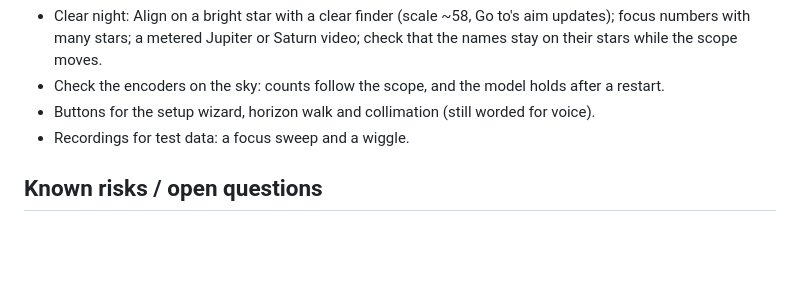
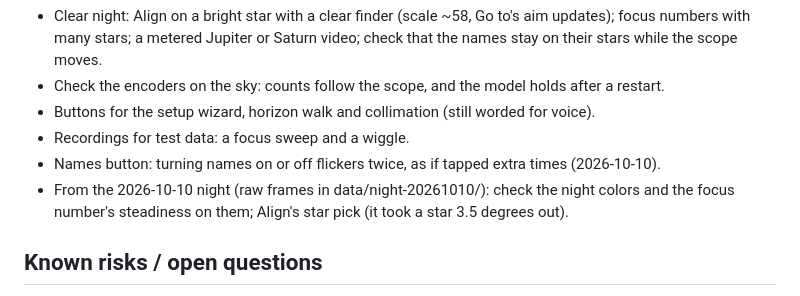
Before and after one commit to bryan631/astro, a Markdown page: docs/plan.md, the part around the change. GitHub-like rendering; blank space fills up the shorter version.

Commit message:
Plan: names flicker, night data to review
Co-Authored-By: Claude Opus 5.5 <noreply@anthropic.com>

```diff
--- a/docs/plan.md
+++ b/docs/plan.md
@@ -221,6 +221,9 @@ main camera; the box orange in day mode.
 - Check the encoders on the sky: counts follow the scope, and the model holds after a restart.
 - Buttons for the setup wizard, horizon walk and collimation (still worded for voice).
 - Recordings for test data: a focus sweep and a wiggle.
+- Names button: turning names on or off flickers twice, as if tapped extra times (2026-10-10).
+- From the 2026-10-10 night (raw frames in data/night-20261010/): check the night colors and
+  the focus number's steadiness on them; Align's star pick (it took a star 3.5 degrees out).
 
 ## Known risks / open questions
 - SV705C Linux SDK stability (fallback: ZWO ASI585MC).
```
